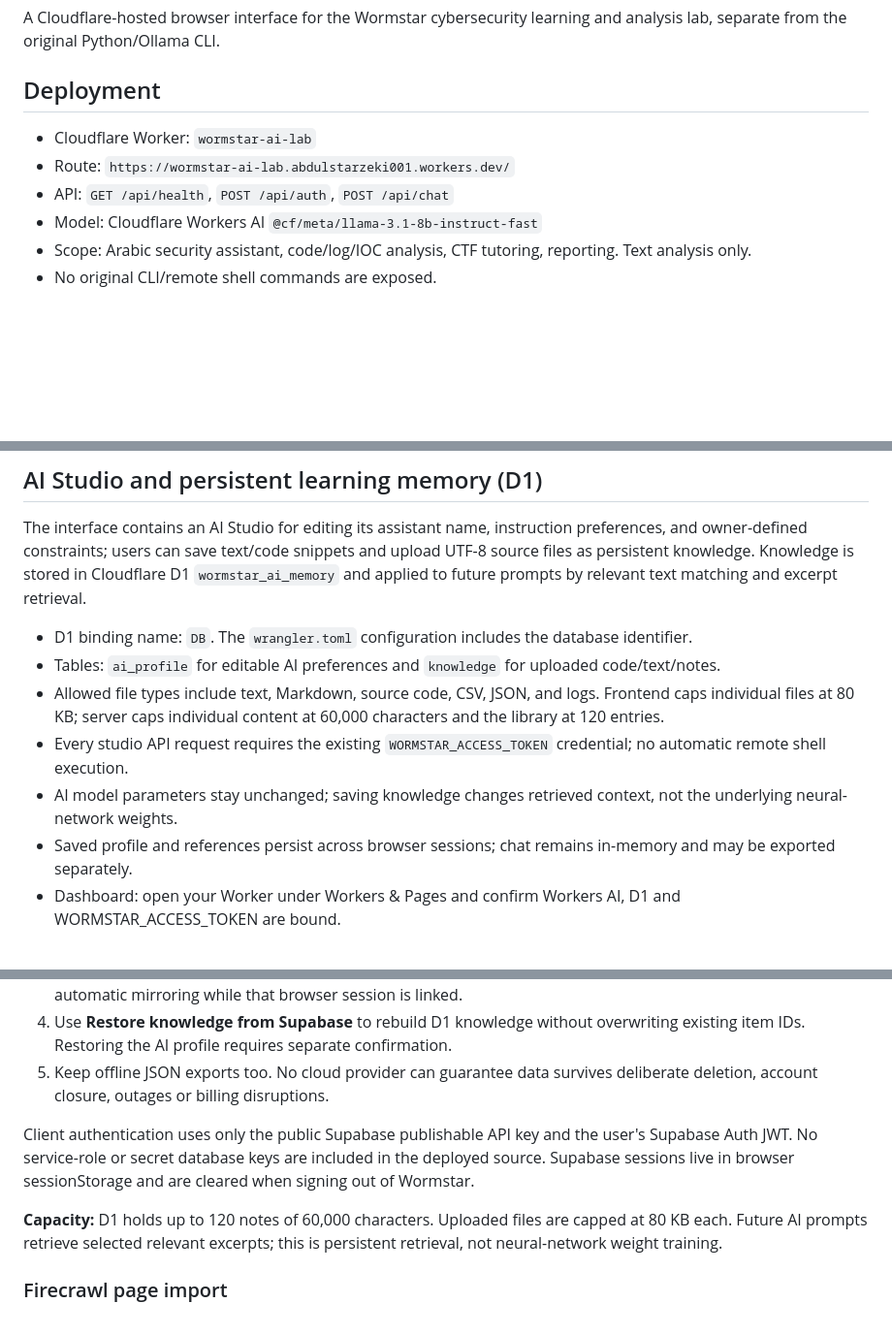
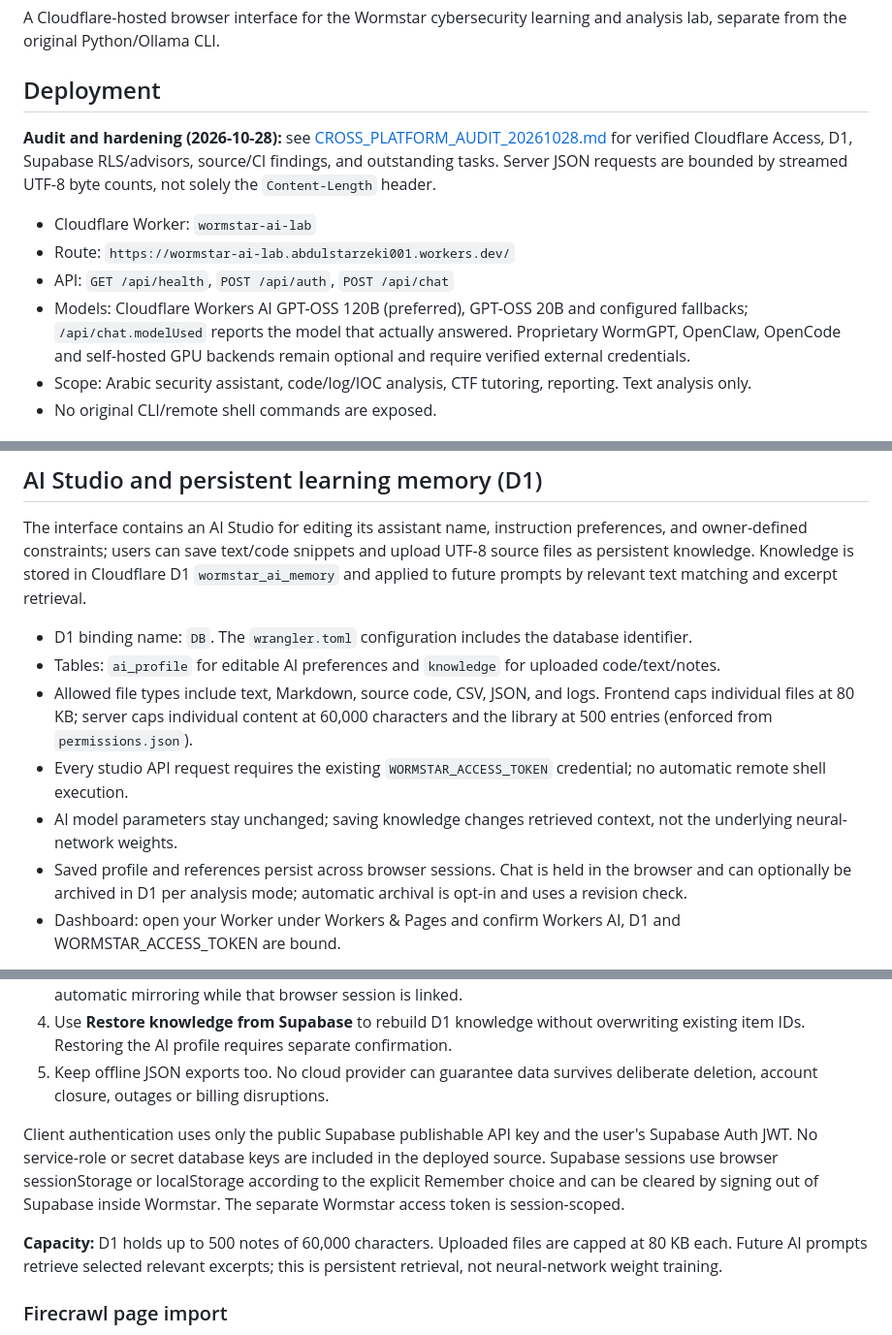
Before and after one commit to abdulstarzeki001-sketch/Wormstar, a Markdown page: cloudflare-worker/README.md, 3 parts joined by grey strips. Shown at 97% size. Rendered like a GitHub page; blank space fills up the shorter version.

Commit message:
Correct stale README model, memory, auth, chat archive and deployment facts after cross-platform audit

```diff
--- a/cloudflare-worker/README.md
+++ b/cloudflare-worker/README.md
@@ -4,10 +4,13 @@ A Cloudflare-hosted browser interface for the Wormstar cybersecurity learning an
 
 ## Deployment
 
+**Audit and hardening (2026-10-28):** see [CROSS_PLATFORM_AUDIT_20261028.md](./CROSS_PLATFORM_AUDIT_20261028.md) for verified Cloudflare Access, D1, Supabase RLS/advisors, source/CI findings, and outstanding tasks. Server JSON requests are bounded by streamed UTF-8 byte counts, not solely the `Content-Length` header.
+
+
 - Cloudflare Worker: `wormstar-ai-lab`
 - Route: `https://wormstar-ai-lab.abdulstarzeki001.workers.dev/`
 - API: `GET /api/health`, `POST /api/auth`, `POST /api/chat`
-- Model: Cloudflare Workers AI `@cf/meta/llama-3.1-8b-instruct-fast`
+- Models: Cloudflare Workers AI GPT-OSS 120B (preferred), GPT-OSS 20B and configured fallbacks; `/api/chat.modelUsed` reports the model that actually answered. Proprietary WormGPT, OpenClaw, OpenCode and self-hosted GPU backends remain optional and require verified external credentials.
 - Scope: Arabic security assistant, code/log/IOC analysis, CTF tutoring, reporting. Text analysis only.
 - No original CLI/remote shell commands are exposed.
 
@@ -52,10 +55,10 @@ The interface contains an AI Studio for editing its assistant name, instruction
 
 - D1 binding name: `DB`. The `wrangler.toml` configuration includes the database identifier.
 - Tables: `ai_profile` for editable AI preferences and `knowledge` for uploaded code/text/notes.
-- Allowed file types include text, Markdown, source code, CSV, JSON, and logs. Frontend caps individual files at 80 KB; server caps individual content at 60,000 characters and the library at 120 entries.
+- Allowed file types include text, Markdown, source code, CSV, JSON, and logs. Frontend caps individual files at 80 KB; server caps individual content at 60,000 characters and the library at 500 entries (enforced from `permissions.json`).
 - Every studio API request requires the existing `WORMSTAR_ACCESS_TOKEN` credential; no automatic remote shell execution.
 - AI model parameters stay unchanged; saving knowledge changes retrieved context, not the underlying neural-network weights.
-- Saved profile and references persist across browser sessions; chat remains in-memory and may be exported separately.
+- Saved profile and references persist across browser sessions. Chat is held in the browser and can optionally be archived in D1 per analysis mode; automatic archival is opt-in and uses a revision check.
 - Dashboard: open your Worker under Workers & Pages and confirm Workers AI, D1 and WORMSTAR_ACCESS_TOKEN are bound.
 
 **Note:** The presence of a secret binding was verified; its value was not retrieved or displayed. Use your own access token when signing in.
@@ -78,9 +81,9 @@ All four tables have owner-isolated RLS policies. Schema: `supabase/migrations/2
 4. Use **Restore knowledge from Supabase** to rebuild D1 knowledge without overwriting existing item IDs. Restoring the AI profile requires separate confirmation.
 5. Keep offline JSON exports too. No cloud provider can guarantee data survives deliberate deletion, account closure, outages or billing disruptions.
 
-Client authentication uses only the public Supabase publishable API key and the user's Supabase Auth JWT. No service-role or secret database keys are included in the deployed source. Supabase sessions live in browser sessionStorage and are cleared when signing out of Wormstar.
+Client authentication uses only the public Supabase publishable API key and the user's Supabase Auth JWT. No service-role or secret database keys are included in the deployed source. Supabase sessions use browser sessionStorage or localStorage according to the explicit Remember choice and can be cleared by signing out of Supabase inside Wormstar. The separate Wormstar access token is session-scoped.
 
-**Capacity:** D1 holds up to 120 notes of 60,000 characters. Uploaded files are capped at 80 KB each. Future AI prompts retrieve selected relevant excerpts; this is persistent retrieval, not neural-network weight training.
+**Capacity:** D1 holds up to 500 notes of 60,000 characters. Uploaded files are capped at 80 KB each. Future AI prompts retrieve selected relevant excerpts; this is persistent retrieval, not neural-network weight training.
 
 ### Firecrawl page import
 
```
Also changed, not shown: other parts of cloudflare-worker/README.md (+3 -3 lines).
